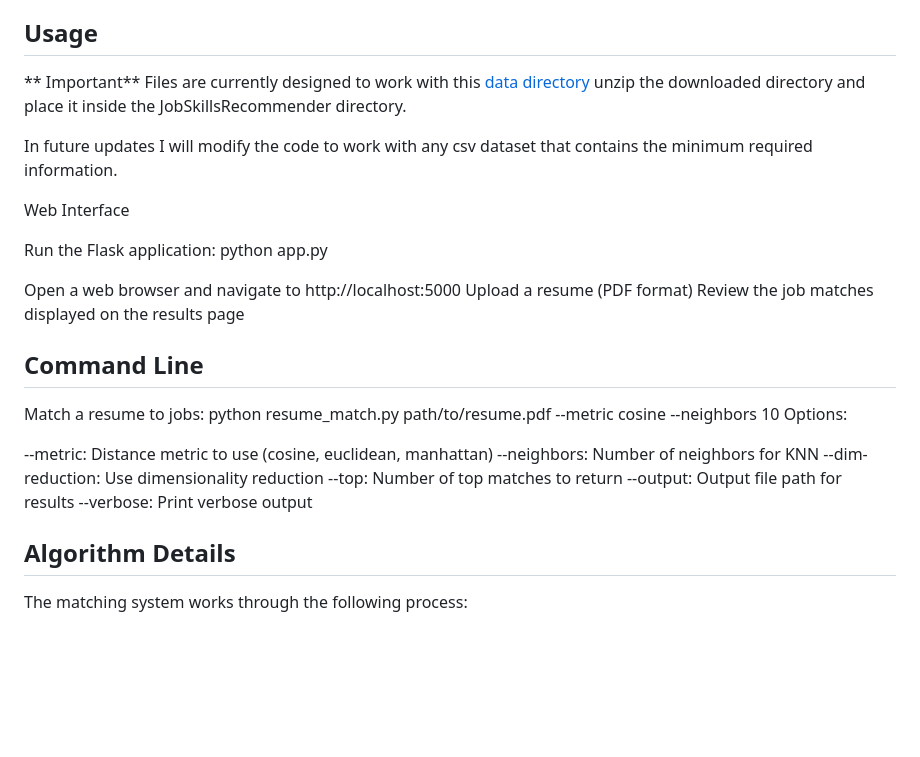
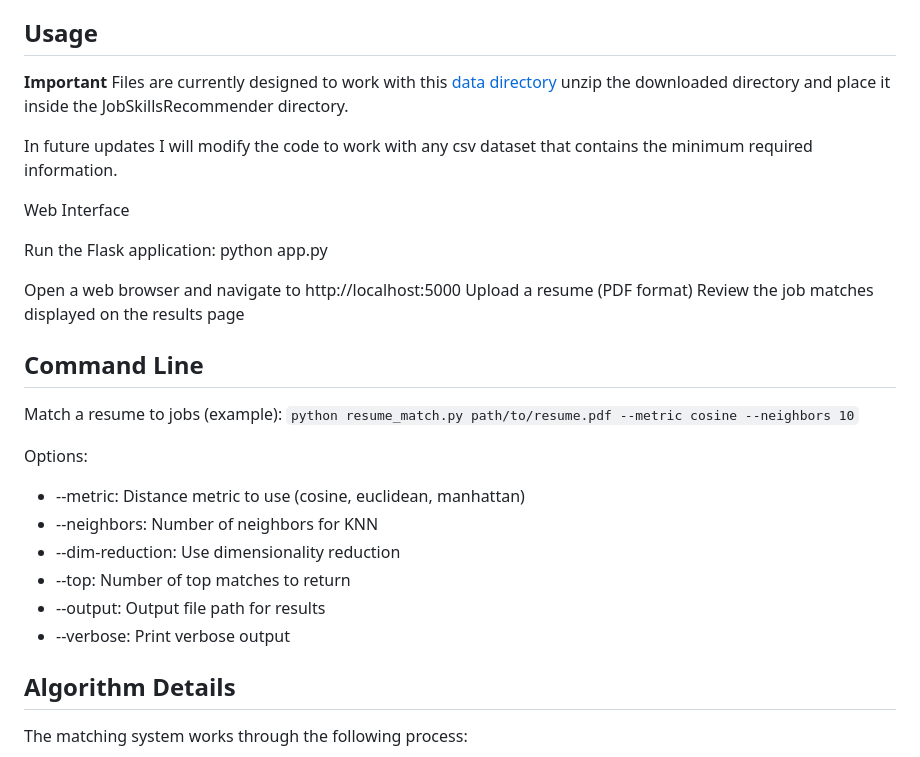
Before and after one commit to nicolenadine/ml-final, a Markdown page: JobSkillRecommender/READme.md, the part around the change. Drawn GitHub-style; blank space fills up the shorter version.

````diff
--- a/JobSkillRecommender/READme.md
+++ b/JobSkillRecommender/READme.md
@@ -67,7 +67,7 @@ results.html: Results page showing job matches with visualizations
 
 ## Usage
 
-** Important**
+**Important**
 Files are currently designed to work with this [data directory](https://drive.google.com/file/d/14X-rVfdDuDZ8r_yXKuAaSsecuPHL9u5S/view?usp=share_link) unzip the downloaded directory and place it inside the JobSkillsRecommender directory.
 
 In future updates I will modify the code to work with any csv dataset that contains the minimum required information.
@@ -82,16 +82,17 @@ Upload a resume (PDF format)
 Review the job matches displayed on the results page
 
 ## Command Line
-Match a resume to jobs:
-python resume_match.py path/to/resume.pdf --metric cosine --neighbors 10
+Match a resume to jobs (example):
+```python resume_match.py path/to/resume.pdf --metric cosine --neighbors 10```
+
 Options:
 
---metric: Distance metric to use (cosine, euclidean, manhattan)
---neighbors: Number of neighbors for KNN
---dim-reduction: Use dimensionality reduction
---top: Number of top matches to return
---output: Output file path for results
---verbose: Print verbose output
+- --metric: Distance metric to use (cosine, euclidean, manhattan)
+- --neighbors: Number of neighbors for KNN
+- --dim-reduction: Use dimensionality reduction
+- --top: Number of top matches to return
+- --output: Output file path for results
+- --verbose: Print verbose output
 
 ## Algorithm Details
 The matching system works through the following process:
````
